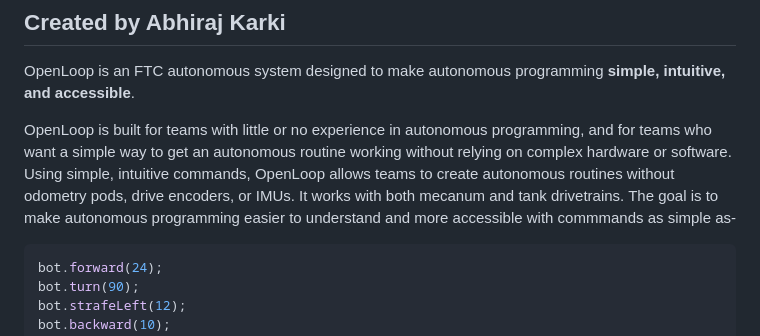
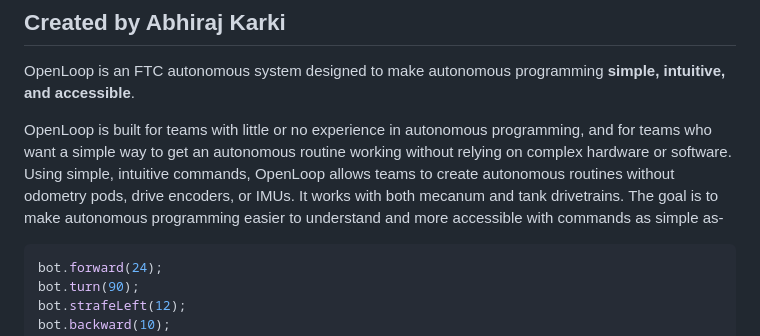
Before and after one commit to AbhiPixeld/OpenLoop, a Markdown page: README.md, the part around the change. GitHub-like rendering.

````diff
--- a/README.md
+++ b/README.md
@@ -7,7 +7,7 @@
 OpenLoop is an FTC autonomous system designed to make autonomous
 programming **simple, intuitive, and accessible**.
 
-OpenLoop is built for teams with little or no experience in autonomous programming, and for teams who want a simple way to get an autonomous routine working without relying on complex hardware or software. Using simple, intuitive commands, OpenLoop allows teams to create autonomous routines without odometry pods, drive encoders, or IMUs. It works with both mecanum and tank drivetrains. The goal is to make autonomous programming easier to understand and more accessible with commmands as simple as-
+OpenLoop is built for teams with little or no experience in autonomous programming, and for teams who want a simple way to get an autonomous routine working without relying on complex hardware or software. Using simple, intuitive commands, OpenLoop allows teams to create autonomous routines without odometry pods, drive encoders, or IMUs. It works with both mecanum and tank drivetrains. The goal is to make autonomous programming easier to understand and more accessible with commands as simple as-
 ``` java
 bot.forward(24);
 bot.turn(90);
````
